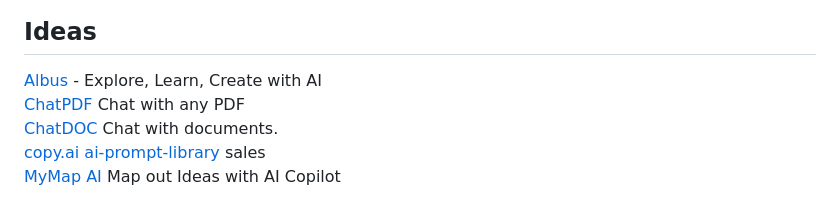
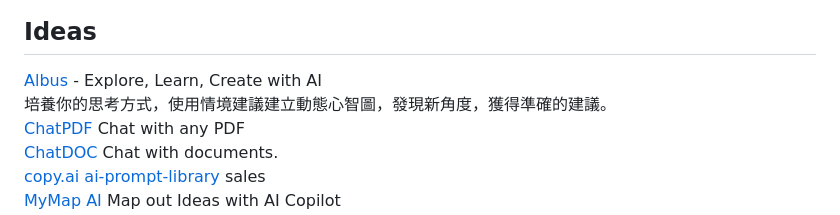
Before and after one commit to JacobHsu/tools, a Markdown page: docs/ai.md, the part around the change. Drawn GitHub-style.

```diff
--- a/docs/ai.md
+++ b/docs/ai.md
@@ -64,6 +64,7 @@
 ## Ideas
 
 [Albus](https://albus.org/zh/) - Explore, Learn, Create with AI
+培養你的思考方式，使用情境建議建立動態心智圖，發現新角度，獲得準確的建議。
 [ChatPDF](https://www.chatpdf.com/) Chat with any PDF
 [ChatDOC](https://chatdoc.com/) Chat with documents.
 [copy.ai](https://www.copy.ai/) [ai-prompt-library](https://www.copy.ai/ai-prompt-library) sales
```
